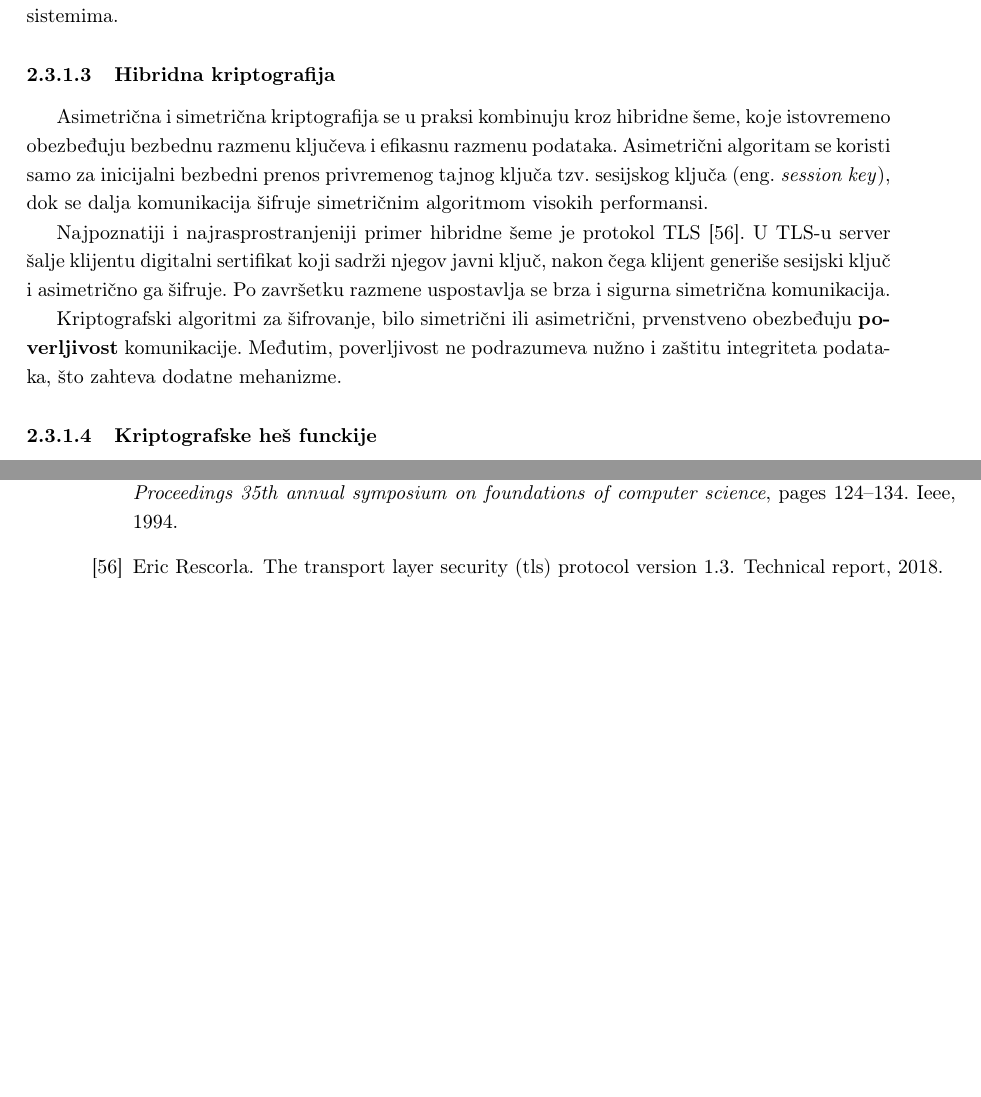
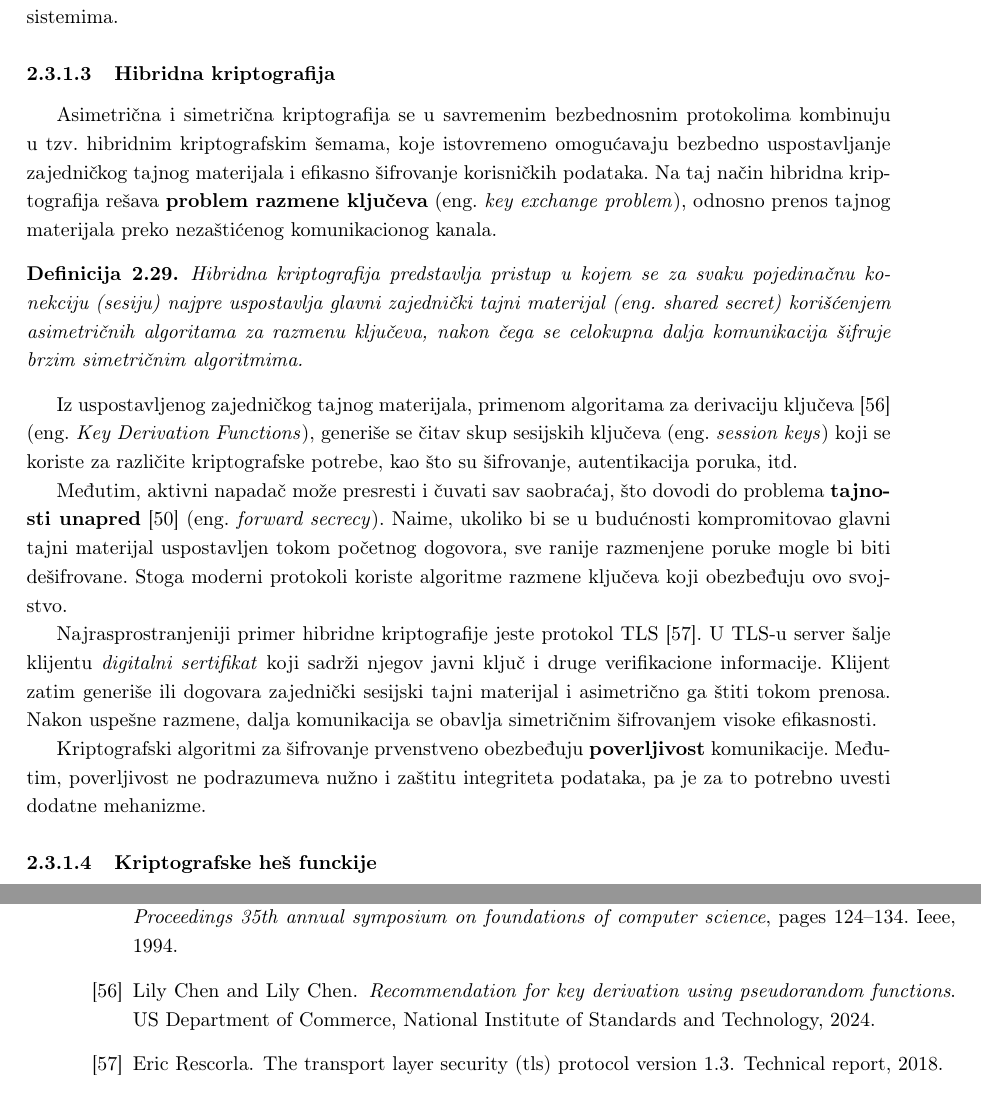
Before and after one commit to kaseen/disertacija, a LaTeX book (main.tex, which reads chapters/chapter2/chapter2.tex): two parts of pages 25 and 30 of 30 before the commit and two parts of pages 25 and 32 of 32 after it, joined at a grey line, cut so that both start at the same text, the shorter picture padded with empty space. Compiled offline with pdfLaTeX.

Commit message:
(95h) Hibridna kriptografija: shared secret

```diff
--- a/chapters/chapter2/chapter2.tex
+++ b/chapters/chapter2/chapter2.tex
@@ -422,11 +422,19 @@ Glavna prednost asimetrične kriptografije jeste što eliminiše problem bezbedn
 Međutim, asimetrični algoritmi značajno su sporiji i zahtevniji po pitanju procesorske snage u poređenju sa simetričnim, a za isti nivo bezbednosti zahtevaju znatno duže ključeve. To ih čini nepraktičnim za šifrovanje velikih količina podataka i ograničava primenu u resursno ograničenim sistemima.
 
 \subsubsection{Hibridna kriptografija}
-Asimetrična i simetrična kriptografija se u praksi kombinuju kroz hibridne šeme, koje istovremeno obezbeđuju bezbednu razmenu ključeva i efikasnu razmenu podataka. Asimetrični algoritam se koristi samo za inicijalni bezbedni prenos privremenog tajnog ključa tzv. sesijskog ključa \eng{session key}, dok se dalja komunikacija šifruje simetričnim algoritmom visokih performansi.
+Asimetrična i simetrična kriptografija se u savremenim bezbednosnim protokolima kombinuju u tzv. hibridnim kriptografskim šemama, koje istovremeno omogućavaju bezbedno uspostavljanje zajedničkog tajnog materijala i efikasno šifrovanje korisničkih podataka. Na taj način hibridna kriptografija rešava \textbf{problem razmene ključeva} \eng{key exchange problem}, odnosno prenos tajnog materijala preko nezaštićenog komunikacionog kanala.
 
-Najpoznatiji i najrasprostranjeniji primer hibridne šeme je protokol TLS \cite{rescorla2018transport}. U TLS-u server šalje klijentu digitalni sertifikat koji sadrži njegov javni ključ, nakon čega klijent generiše sesijski ključ i asimetrično ga šifruje. Po završetku razmene uspostavlja se brza i sigurna simetrična komunikacija.
+\begin{definicija}
+Hibridna kriptografija predstavlja pristup u kojem se za svaku pojedinačnu konekciju (sesiju) najpre uspostavlja glavni zajednički tajni materijal \eng{shared secret} korišćenjem asimetričnih algoritama za razmenu ključeva, nakon čega se celokupna dalja komunikacija šifruje brzim simetričnim algoritmima.
+\end{definicija}
 
-Kriptografski algoritmi za šifrovanje, bilo simetrični ili asimetrični, prvenstveno obezbeđuju \textbf{poverljivost} komunikacije. Međutim, poverljivost ne podrazumeva nužno i zaštitu integriteta podataka, što zahteva dodatne mehanizme.
+Iz uspostavljenog zajedničkog tajnog materijala, primenom algoritama za derivaciju ključeva \cite{chen2024recommendation} \eng{Key Derivation Functions}, generiše se čitav skup sesijskih ključeva \eng{session keys} koji se koriste za različite kriptografske potrebe, kao što su šifrovanje, autentikacija poruka, itd.
+
+Međutim, aktivni napadač može presresti i čuvati sav saobraćaj, što dovodi do problema \textbf{tajnosti unapred} \cite{diffie2022new} \eng{forward secrecy}. Naime, ukoliko bi se u budućnosti kompromitovao glavni tajni materijal uspostavljen tokom početnog dogovora, sve ranije razmenjene poruke mogle bi biti dešifrovane. Stoga moderni protokoli koriste algoritme razmene ključeva koji obezbeđuju ovo svojstvo.
+
+Najrasprostranjeniji primer hibridne kriptografije jeste protokol TLS \cite{rescorla2018transport}. U TLS-u server šalje klijentu \textit{digitalni sertifikat} koji sadrži njegov javni ključ i druge verifikacione informacije. Klijent zatim generiše ili dogovara zajednički sesijski tajni materijal i asimetrično ga štiti tokom prenosa. Nakon uspešne razmene, dalja komunikacija se obavlja simetričnim šifrovanjem visoke efikasnosti.
+
+Kriptografski algoritmi za šifrovanje prvenstveno obezbeđuju \textbf{poverljivost} komunikacije. Međutim, poverljivost ne podrazumeva nužno i zaštitu integriteta podataka, pa je za to potrebno uvesti dodatne mehanizme.
 
 \subsubsection{Kriptografske heš funckije}
 Za razliku od simetričnih i asimetričnih kriptografskih šema, kriptografske heš funkcije $H$ ne koriste ključeve i ne omogućavaju rekonstrukciju izvornog podatka iz rezultujuće vrednosti. Primena heš funkcije na proizvoljan ulazni podatak generiše deterministički izračunatu vrednost fiksne dužine, tzv. \textit{heš} $h$, pri čemu dužina izlaza zavisi od konkretne primenjene funkcije.
```
Also changed, not shown: references.bib (+7 -0 lines), README.md, main.pdf.
